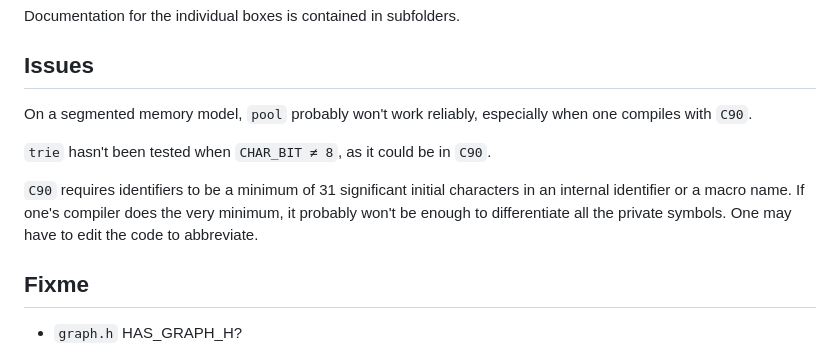
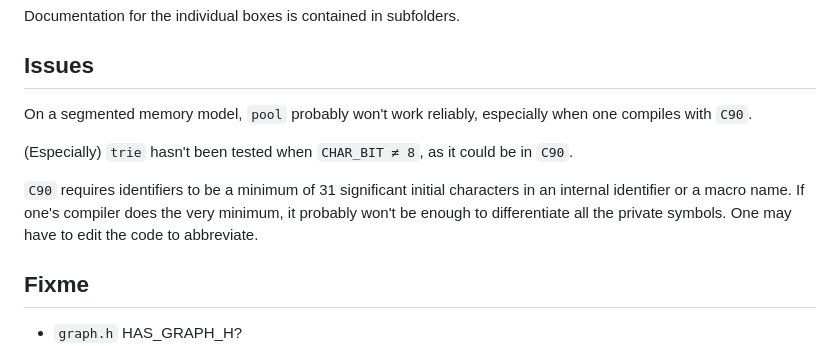
Before and after one commit to neil-edelman/boxes, a Markdown page: doc/readme.md, the part around the change printed below. Drawn GitHub-style.

```diff
--- a/doc/readme.md
+++ b/doc/readme.md
@@ -2,15 +2,17 @@ Documentation for the individual boxes is contained in subfolders.
 
 ## Issues
 
-On a segmented memory model, `pool` probably won't work reliably, especially when one
-compiles with `C90`.
+On a segmented memory model, `pool` probably won't work reliably,
+especially when one compiles with `C90`.
 
-`trie` hasn't been tested when `CHAR_BIT ≠ 8`, as it could be in `C90`.
+(Especially) `trie` hasn't been tested when `CHAR_BIT ≠ 8`, as it
+could be in `C90`.
 
-`C90` requires identifiers to be a minimum of 31 significant initial characters in an internal
-identifier or a macro name. If one's compiler does the very minimum, it probably won't be
-enough to differentiate all the private symbols. One may have to edit the code to
-abbreviate.
+`C90` requires identifiers to be a minimum of 31 significant initial
+characters in an internal identifier or a macro name. If one's
+compiler does the very minimum, it probably won't be enough to
+differentiate all the private symbols. One may have to edit the
+code to abbreviate.
 
 ## Fixme
 
```
Also changed, not shown: other parts of doc/readme.md (+1 -1 lines).
